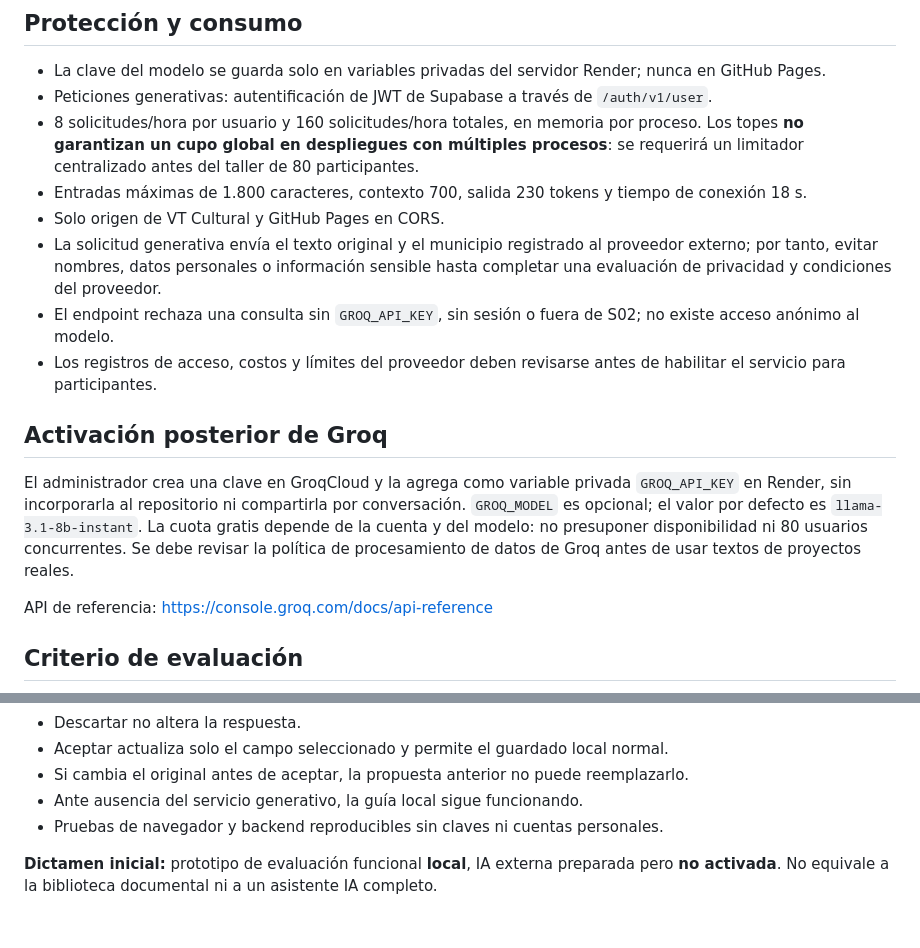
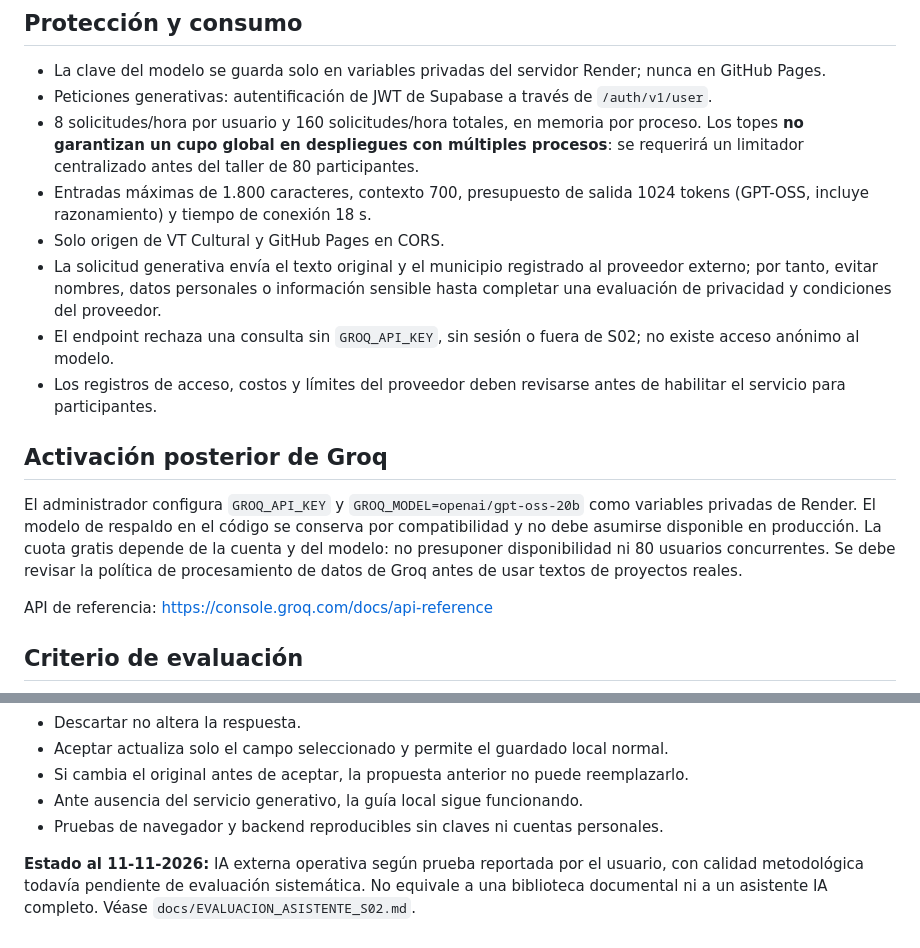
Before and after one commit to basspauloandres-svg/formulador-cultural, a Markdown page: docs/PILOTO_ASISTENTE_S02.md, 2 parts joined by grey strips. GitHub-like rendering.

Commit message:
Update S02 pilot docs for active GPT-OSS integration

```diff
--- a/docs/PILOTO_ASISTENTE_S02.md
+++ b/docs/PILOTO_ASISTENTE_S02.md
@@ -19,7 +19,7 @@ El piloto **no** incorpora todavía biblioteca documental RAG, búsqueda web, ci
 - La clave del modelo se guarda solo en variables privadas del servidor Render; nunca en GitHub Pages.
 - Peticiones generativas: autentificación de JWT de Supabase a través de `/auth/v1/user`.
 - 8 solicitudes/hora por usuario y 160 solicitudes/hora totales, en memoria por proceso. Los topes **no garantizan un cupo global en despliegues con múltiples procesos**: se requerirá un limitador centralizado antes del taller de 80 participantes.
-- Entradas máximas de 1.800 caracteres, contexto 700, salida 230 tokens y tiempo de conexión 18 s.
+- Entradas máximas de 1.800 caracteres, contexto 700, presupuesto de salida 1024 tokens (GPT-OSS, incluye razonamiento) y tiempo de conexión 18 s.
 - Solo origen de VT Cultural y GitHub Pages en CORS.
 - La solicitud generativa envía el texto original y el municipio registrado al proveedor externo; por tanto, evitar nombres, datos personales o información sensible hasta completar una evaluación de privacidad y condiciones del proveedor.
 - El endpoint rechaza una consulta sin `GROQ_API_KEY`, sin sesión o fuera de S02; no existe acceso anónimo al modelo.
@@ -27,7 +27,7 @@ El piloto **no** incorpora todavía biblioteca documental RAG, búsqueda web, ci
 
 ## Activación posterior de Groq
 
-El administrador crea una clave en GroqCloud y la agrega como variable privada `GROQ_API_KEY` en Render, sin incorporarla al repositorio ni compartirla por conversación. `GROQ_MODEL` es opcional; el valor por defecto es `llama-3.1-8b-instant`. La cuota gratis depende de la cuenta y del modelo: no presuponer disponibilidad ni 80 usuarios concurrentes. Se debe revisar la política de procesamiento de datos de Groq antes de usar textos de proyectos reales.
+El administrador configura `GROQ_API_KEY` y `GROQ_MODEL=openai/gpt-oss-20b` como variables privadas de Render. El modelo de respaldo en el código se conserva por compatibilidad y no debe asumirse disponible en producción. La cuota gratis depende de la cuenta y del modelo: no presuponer disponibilidad ni 80 usuarios concurrentes. Se debe revisar la política de procesamiento de datos de Groq antes de usar textos de proyectos reales.
 
 API de referencia: https://console.groq.com/docs/api-reference
 
@@ -42,4 +42,4 @@ API de referencia: https://console.groq.com/docs/api-reference
 - Ante ausencia del servicio generativo, la guía local sigue funcionando.
 - Pruebas de navegador y backend reproducibles sin claves ni cuentas personales.
 
-**Dictamen inicial:** prototipo de evaluación funcional **local**, IA externa preparada pero **no activada**. No equivale a la biblioteca documental ni a un asistente IA completo.
+**Estado al 11-11-2026:** IA externa operativa según prueba reportada por el usuario, con calidad metodológica todavía pendiente de evaluación sistemática. No equivale a una biblioteca documental ni a un asistente IA completo. Véase `docs/EVALUACION_ASISTENTE_S02.md`.
```
